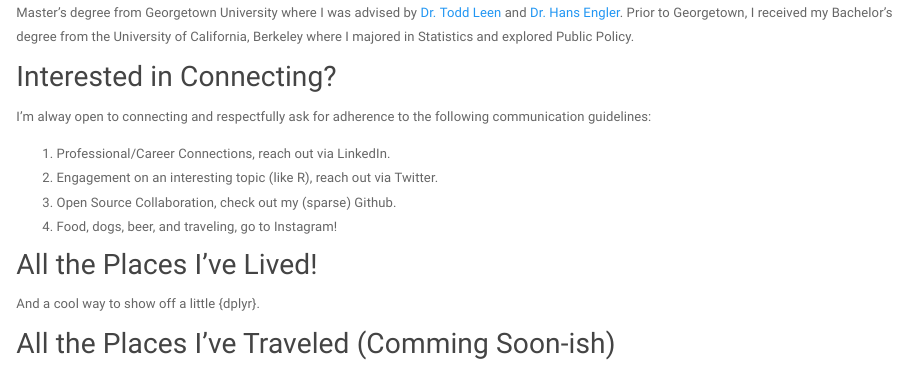
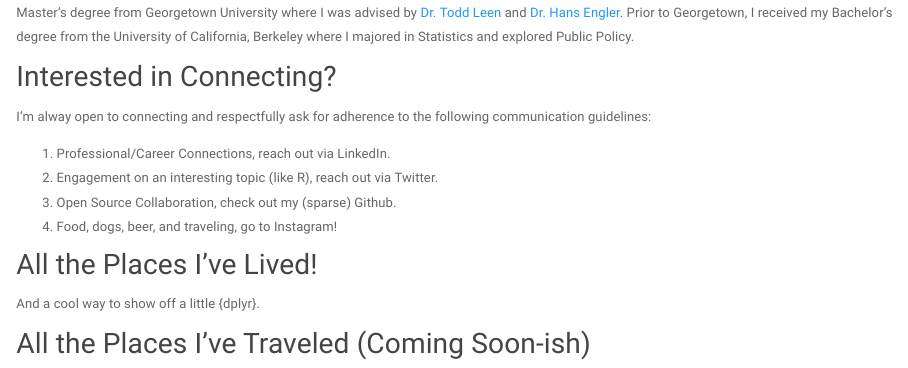
Before and after one commit to arifyali/arifyali.github.io, an R Markdown document (index.Rmd): the page in a window 1100 px wide, from 410 px down. Rendered offline with R 4.5, knitr and Pandoc, with nearby package versions; the code chunks are not run, so their results and figures are left out.

Commit message:
spell check

````diff
--- a/index.Rmd
+++ b/index.Rmd
@@ -49,4 +49,4 @@ m <- leaflet() %>%
 m
 ```
 
-## All the Places I've Traveled (Comming Soon-ish)
+## All the Places I've Traveled (Coming Soon-ish)
````
